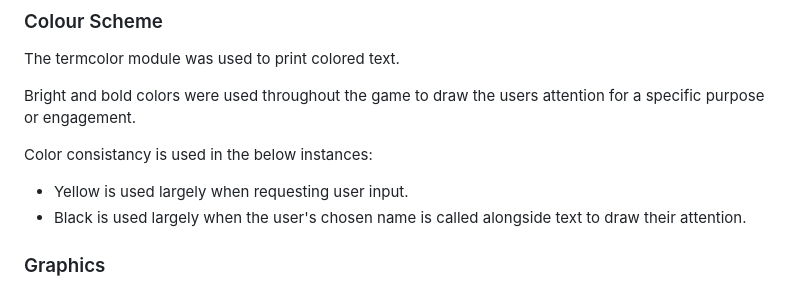
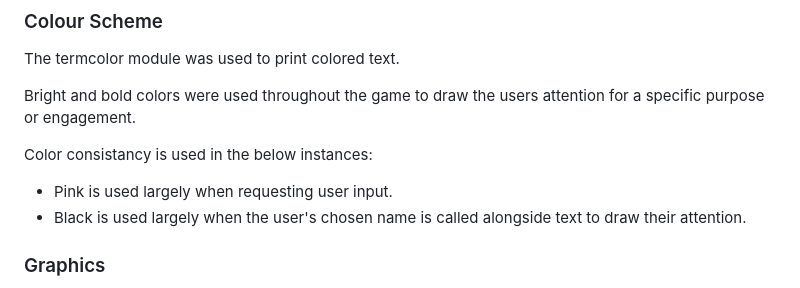
Before and after one commit to AmarDange/Game-Quiz, a Markdown page: README.md, the part around the change. GitHub-like rendering.

```diff
--- a/README.md
+++ b/README.md
@@ -101,7 +101,7 @@ The termcolor module was used to print colored text.
 Bright and bold colors were used throughout the game to draw the users attention for a specific purpose or engagement.
 
 Color consistancy is used in the below instances:
-* Yellow is used largely when requesting user input.
+* Pink is used largely when requesting user input.
 * Black is used largely when the user's chosen name is called alongside text to draw their attention.
 
 
```
